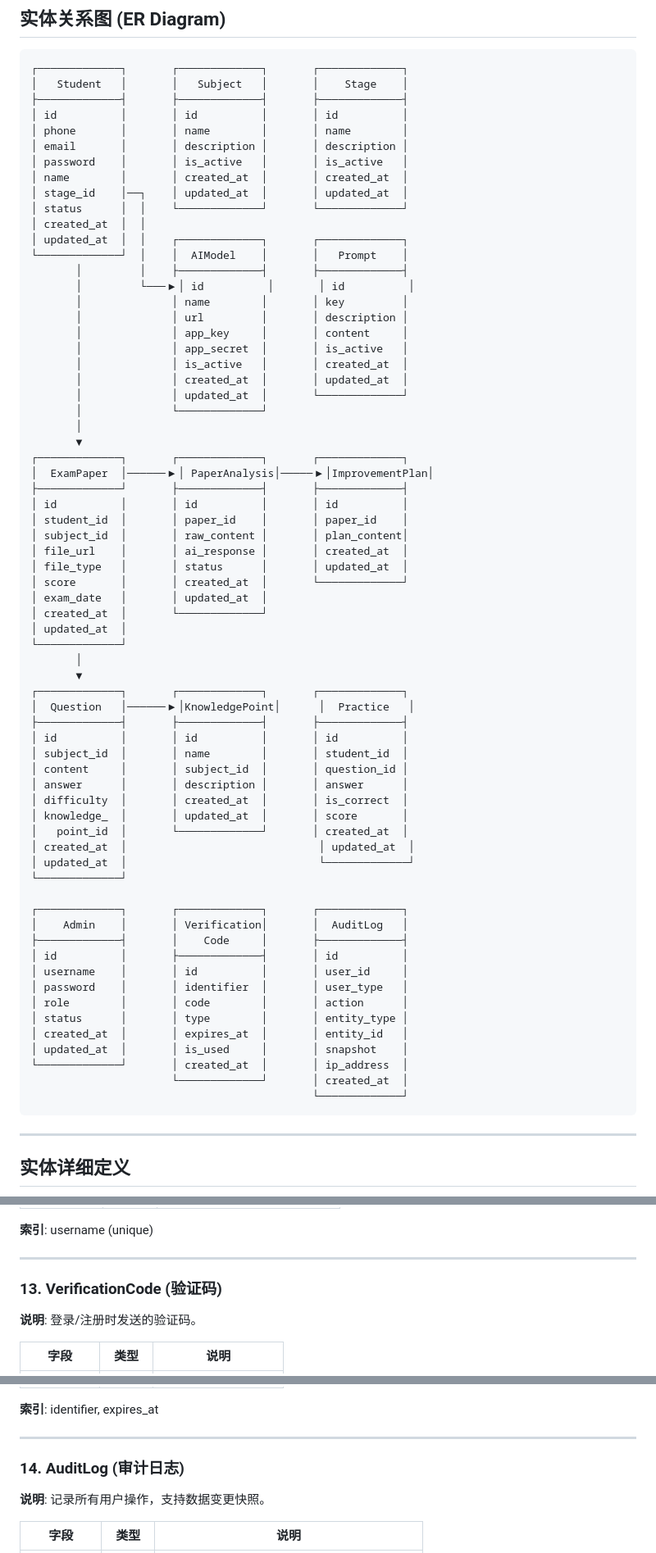
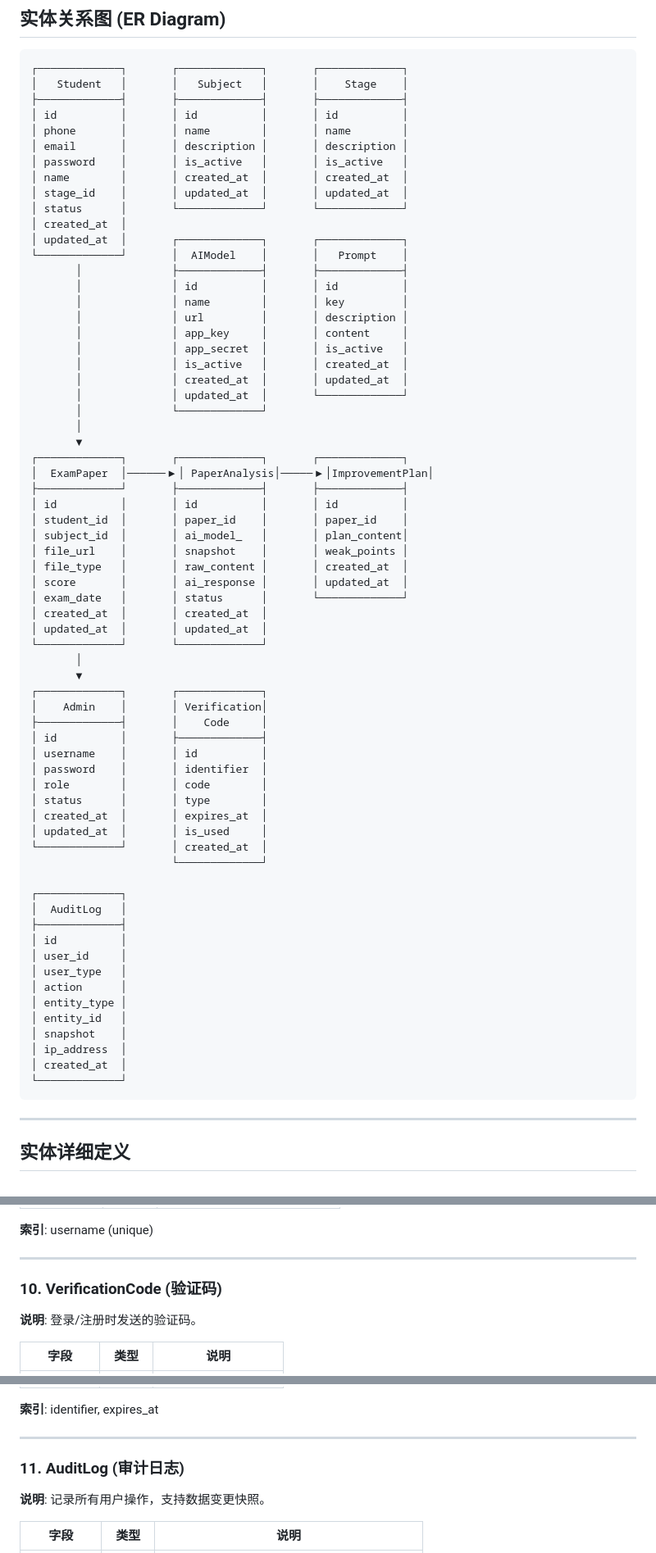
Before and after one commit to raywong-bitscube/stepup, a Markdown page: docs/entity_analyze_v0.1_260403.md, 3 parts joined by grey strips. Shown at 82% size. Rendered like a GitHub page.

````diff
--- a/docs/entity_analyze_v0.1_260403.md
+++ b/docs/entity_analyze_v0.1_260403.md
@@ -17,13 +17,13 @@
 │ email       │       │ description │       │ description │
 │ password    │       │ is_active   │       │ is_active   │
 │ name        │       │ created_at  │       │ created_at  │
-│ stage_id    │──┐    │ updated_at  │       │ updated_at  │
-│ status      │  │    └─────────────┘       └─────────────┘
-│ created_at  │  │
-│ updated_at  │  │    ┌─────────────┐       ┌─────────────┐
-└─────────────┘  │    │  AIModel    │       │   Prompt    │
-       │         │    ├─────────────┤       ├─────────────┤
-       │         └───▶│ id          │       │ id          │
+│ stage_id    │       │ updated_at  │       │ updated_at  │
+│ status      │       └─────────────┘       └─────────────┘
+│ created_at  │
+│ updated_at  │       ┌─────────────┐       ┌─────────────┐
+└─────────────┘       │  AIModel    │       │   Prompt    │
+       │              ├─────────────┤       ├─────────────┤
+       │              │ id          │       │ id          │
        │              │ name        │       │ key         │
        │              │ url         │       │ description │
        │              │ app_key     │       │ content     │
@@ -39,43 +39,42 @@
 ├─────────────┘       ├─────────────┤       ├─────────────┤
 │ id          │       │ id          │       │ id          │
 │ student_id  │       │ paper_id    │       │ paper_id    │
-│ subject_id  │       │ raw_content │       │ plan_content│
-│ file_url    │       │ ai_response │       │ created_at  │
-│ file_type   │       │ status      │       │ updated_at  │
-│ score       │       │ created_at  │       └─────────────┘
-│ exam_date   │       │ updated_at  │
-│ created_at  │       └─────────────┘
-│ updated_at  │
-└─────────────┘
+│ subject_id  │       │ ai_model_   │       │ plan_content│
+│ file_url    │       │ snapshot    │       │ weak_points │
+│ file_type   │       │ raw_content │       │ created_at  │
+│ score       │       │ ai_response │       │ updated_at  │
+│ exam_date   │       │ status      │       └─────────────┘
+│ created_at  │       │ created_at  │
+│ updated_at  │       │ updated_at  │
+└─────────────┘       └─────────────┘
        │
        ▼
-┌─────────────┐       ┌─────────────┐       ┌─────────────┐
-│  Question   │──────▶│KnowledgePoint│      │  Practice   │
-├─────────────┤       ├─────────────┤       ├─────────────┤
-│ id          │       │ id          │       │ id          │
-│ subject_id  │       │ name        │       │ student_id  │
-│ content     │       │ subject_id  │       │ question_id │
-│ answer      │       │ description │       │ answer      │
-│ difficulty  │       │ created_at  │       │ is_correct  │
-│ knowledge_  │       │ updated_at  │       │ score       │
-│   point_id  │       └─────────────┘       │ created_at  │
-│ created_at  │                              │ updated_at  │
-│ updated_at  │                              └─────────────┘
+┌─────────────┐       ┌─────────────┐
+│    Admin    │       │ Verification│
+├─────────────┤       │    Code     │
+│ id          │       ├─────────────┤
+│ username    │       │ id          │
+│ password    │       │ identifier  │
+│ role        │       │ code        │
+│ status      │       │ type        │
+│ created_at  │       │ expires_at  │
+│ updated_at  │       │ is_used     │
+└─────────────┘       │ created_at  │
+                      └─────────────┘
+
+┌─────────────┐
+│  AuditLog   │
+├─────────────┤
+│ id          │
+│ user_id     │
+│ user_type   │
+│ action      │
+│ entity_type │
+│ entity_id   │
+│ snapshot    │
+│ ip_address  │
+│ created_at  │
 └─────────────┘
-
-┌─────────────┐       ┌─────────────┐       ┌─────────────┐
-│    Admin    │       │ Verification│       │  AuditLog   │
-├─────────────┤       │    Code     │       ├─────────────┤
-│ id          │       ├─────────────┤       │ id          │
-│ username    │       │ id          │       │ user_id     │
-│ password    │       │ identifier  │       │ user_type   │
-│ role        │       │ code        │       │ action      │
-│ status      │       │ type        │       │ entity_type │
-│ created_at  │       │ expires_at  │       │ entity_id   │
-│ updated_at  │       │ is_used     │       │ snapshot    │
-└─────────────┘       │ created_at  │       │ ip_address  │
-                      └─────────────┘       │ created_at  │
-                                            └─────────────┘
 ```
 
 ---
@@ -295,7 +240,7 @@
 
 ---
 
-### 13. VerificationCode (验证码)
+### 10. VerificationCode (验证码)
 
 **说明**: 登录/注册时发送的验证码。
 
@@ -313,7 +258,7 @@
 
 ---
 
-### 14. AuditLog (审计日志)
+### 11. AuditLog (审计日志)
 
 **说明**: 记录所有用户操作，支持数据变更快照。
 
````
Also changed, not shown: other parts of docs/entity_analyze_v0.1_260403.md (+5 -61 lines), docs/user_requirement_v0.1_260403.md (+7 -0 lines).
